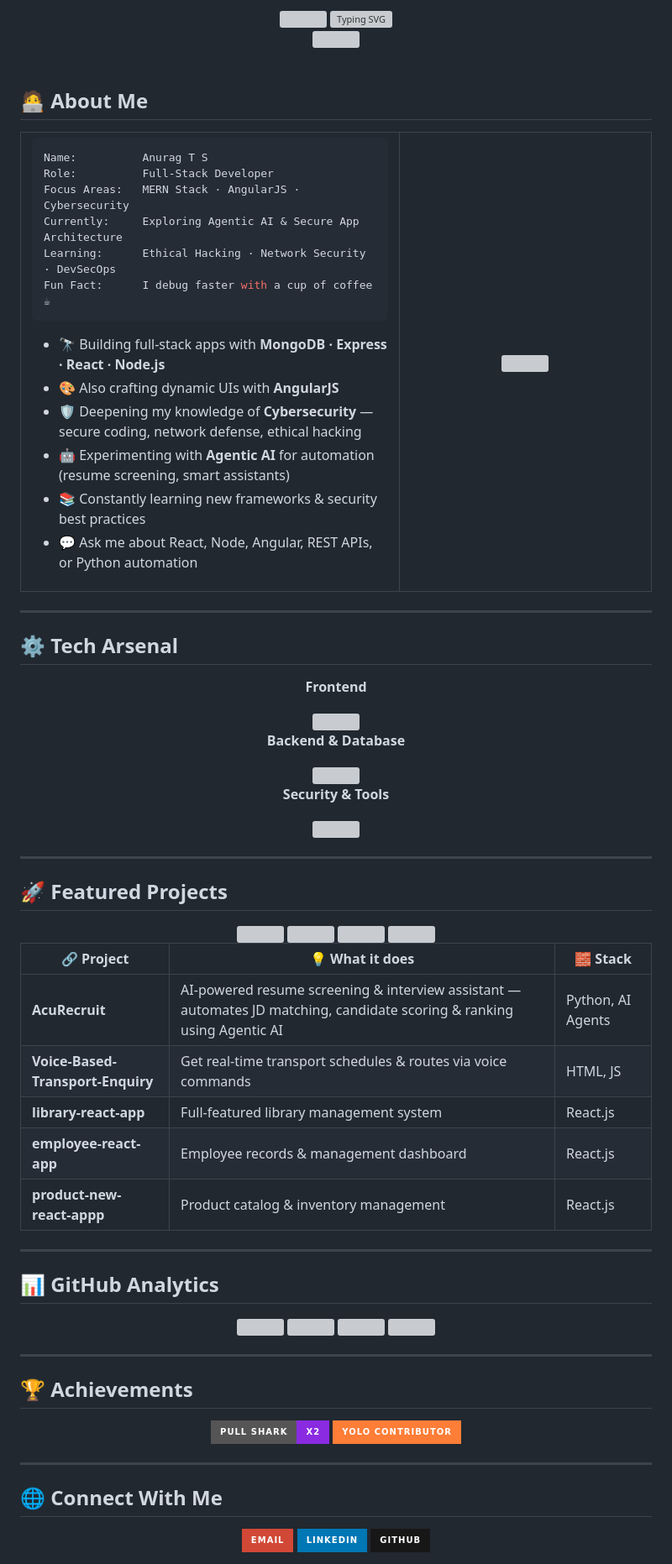
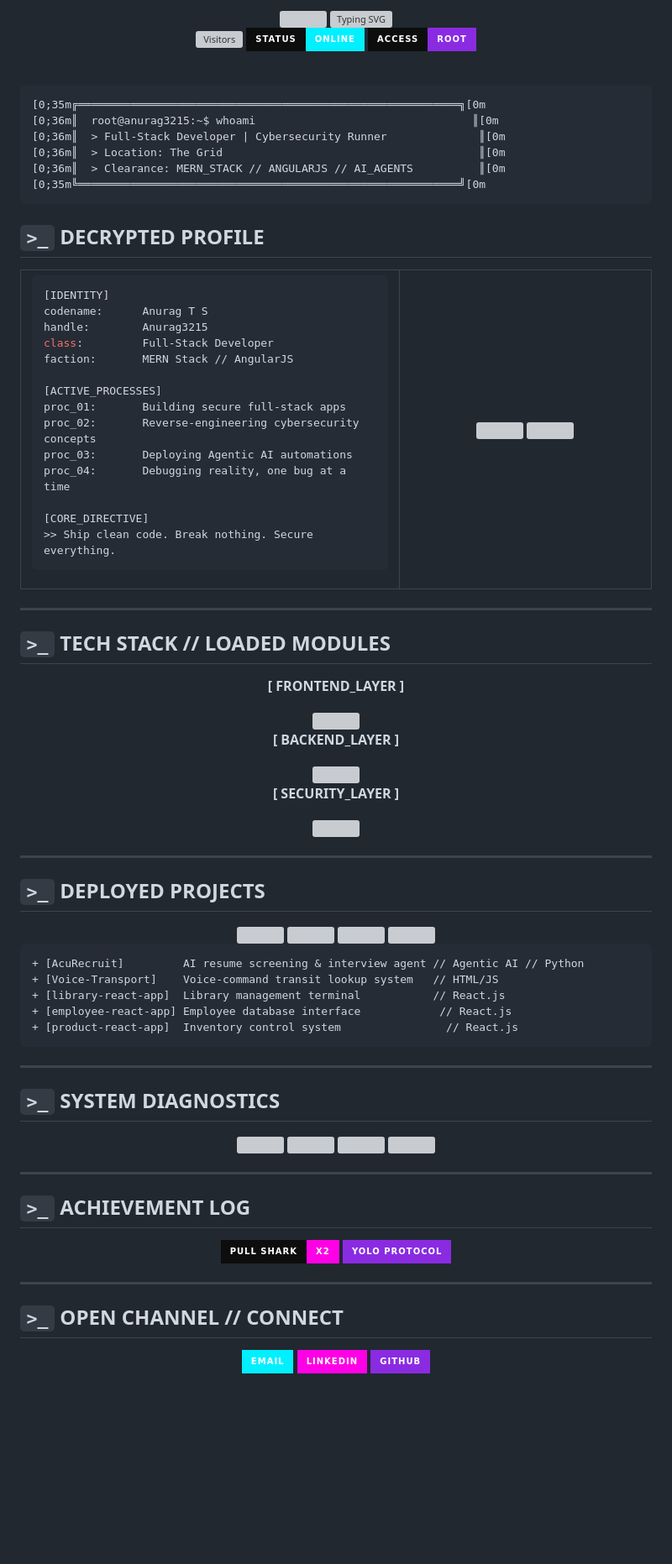
Before and after one commit to Anurag3215/Anurag3215, a Markdown page: README.md, the part around one of its changes. Shown at 84% size. GitHub-like rendering; badges without logos; blank space fills up the shorter version; grey boxes are pictures that could not be loaded.

````diff
--- a/README.md
+++ b/README.md
@@ -6,38 +6,51 @@
 
 <br/>
 
-<img src="https://komarev.com/ghpvc/?username=Anurag3215&style=for-the-badge&color=00f5d4&label=VISITORS" />
+![Visitors](https://komarev.com/ghpvc/?username=Anurag3215&style=for-the-badge&color=FF00E6&label=NODES+CONNECTED)
+![Status](https://img.shields.io/badge/STATUS-ONLINE-00F0FF?style=for-the-badge&labelColor=0D0D0D)
+![Access](https://img.shields.io/badge/ACCESS-ROOT-8A2BE2?style=for-the-badge&labelColor=0D0D0D)
 
 </div>
 
 <br/>
 
-## 🧑‍💻 About Me
+```ansi
+[0;35m╔══════════════════════════════════════════════════════════╗[0m
+[0;36m║  root@anurag3215:~$ whoami                                 ║[0m
+[0;36m║  > Full-Stack Developer | Cybersecurity Runner              ║[0m
+[0;36m║  > Location: The Grid                                       ║[0m
+[0;36m║  > Clearance: MERN_STACK // ANGULARJS // AI_AGENTS          ║[0m
+[0;35m╚══════════════════════════════════════════════════════════╝[0m
+```
+
+## `>_` DECRYPTED PROFILE
 
 <table>
 <tr>
 <td width="60%" valign="top">
 
 ```yaml
-Name:          Anurag T S
-Role:          Full-Stack Developer
-Focus Areas:   MERN Stack · AngularJS · Cybersecurity
-Currently:     Exploring Agentic AI & Secure App Architecture
-Learning:      Ethical Hacking · Network Security · DevSecOps
-Fun Fact:      I debug faster with a cup of coffee ☕
+[IDENTITY]
+codename:      Anurag T S
+handle:        Anurag3215
+class:         Full-Stack Developer
+faction:       MERN Stack // AngularJS
+
+[ACTIVE_PROCESSES]
+proc_01:       Building secure full-stack apps
+proc_02:       Reverse-engineering cybersecurity concepts
+proc_03:       Deploying Agentic AI automations
+proc_04:       Debugging reality, one bug at a time
+
+[CORE_DIRECTIVE]
+>> Ship clean code. Break nothing. Secure everything.
 ```
-
-- 🔭 Building full-stack apps with **MongoDB · Express · React · Node.js**
-- 🎨 Also crafting dynamic UIs with **AngularJS**
-- 🛡️ Deepening my knowledge of **Cybersecurity** — secure coding, network defense, ethical hacking
-- 🤖 Experimenting with **Agentic AI** for automation (resume screening, smart assistants)
-- 📚 Constantly learning new frameworks & security best practices
-- 💬 Ask me about React, Node, Angular, REST APIs, or Python automation
 
 </td>
 <td width="40%" valign="top" align="center">
 
-<img src="https://user-images.githubusercontent.com/74038190/212284100-561aa473-3905-4a80-b561-0d28506553ee.gif" width="100%"/>
+<img src="https://raw.githubusercontent.com/DenverCoder1/DenverCoder1/main/wave.gif" width="0" height="0"/>
+<img src="https://media.giphy.com/media/SRO0ZwmImic0/giphy.gif" width="100%" style="border-radius:8px;"/>
 
 </td>
 </tr>
@@ -45,19 +58,19 @@ Fun Fact:      I debug faster with a cup of coffee ☕
 
 ---
 
-## ⚙️ Tech Arsenal
+## `>_` TECH STACK // LOADED MODULES
 
 <div align="center">
 
-**Frontend**
+**[ FRONTEND_LAYER ]**
 
 <img src="https://skillicons.dev/icons?i=react,angularjs,html,css,js,tailwind&theme=dark" />
 
-**Backend & Database**
+**[ BACKEND_LAYER ]**
 
 <img src="https://skillicons.dev/icons?i=nodejs,express,mongodb,python,postman&theme=dark" />
 
-**Security & Tools**
+**[ SECURITY_LAYER ]**
 
 <img src="https://skillicons.dev/icons?i=git,github,linux,bash,wireshark,vscode&theme=dark" />
 
@@ -65,7 +78,7 @@ Fun Fact:      I debug faster with a cup of coffee ☕
 
 ---
 
-## 🚀 Featured Projects
+## `>_` DEPLOYED PROJECTS
 
 <div align="center">
 
@@ -85,17 +98,17 @@ Fun Fact:      I debug faster with a cup of coffee ☕
 
 </div>
 
-| 🔗 Project | 💡 What it does | 🧱 Stack |
-|---|---|---|
-| **AcuRecruit** | AI-powered resume screening & interview assistant — automates JD matching, candidate scoring & ranking using Agentic AI | Python, AI Agents |
-| **Voice-Based-Transport-Enquiry** | Get real-time transport schedules & routes via voice commands | HTML, JS |
-| **library-react-app** | Full-featured library management system | React.js |
-| **employee-react-app** | Employee records & management dashboard | React.js |
-| **product-new-react-appp** | Product catalog & inventory management | React.js |
+```diff
++ [AcuRecruit]         AI resume screening & interview agent // Agentic AI // Python
++ [Voice-Transport]    Voice-command transit lookup system   // HTML/JS
++ [library-react-app]  Library management terminal           // React.js
++ [employee-react-app] Employee database interface            // React.js
++ [product-react-app]  Inventory control system                // React.js
+```
 
 ---
 
-## 📊 GitHub Analytics
+## `>_` SYSTEM DIAGNOSTICS
 
 <div align="center">
 
@@ -109,22 +123,22 @@ Fun Fact:      I debug faster with a cup of coffee ☕
 
 ---
 
-## 🏆 Achievements
+## `>_` ACHIEVEMENT LOG
 
 <div align="center">
-<img src="https://img.shields.io/badge/Pull%20Shark-x2-blueviolet?style=for-the-badge&logo=github" />
-<img src="https://img.shields.io/badge/YOLO%20Contributor-orange?style=for-the-badge&logo=github" />
+<img src="https://img.shields.io/badge/PULL_SHARK-x2-FF00E6?style=for-the-badge&labelColor=0D0D0D"/>
+<img src="https://img.shields.io/badge/YOLO_PROTOCOL-8A2BE2?style=for-the-badge&labelColor=0D0D0D"/>
 </div>
 
 ---
 
-## 🌐 Connect With Me
+## `>_` OPEN CHANNEL // CONNECT
 
 <div align="center">
 
-<a href="mailto:your-email@example.com"><img src="https://img.shields.io/badge/Email-D14836?style=for-the-badge&logo=gmail&logoColor=white"/></a>
-<a href="https://linkedin.com/in/your-linkedin"><img src="https://img.shields.io/badge/LinkedIn-0077B5?style=for-the-badge&logo=linkedin&logoColor=white"/></a>
-<a href="https://github.com/Anurag3215"><img src="https://img.shields.io/badge/GitHub-181717?style=for-the-badge&logo=github&logoColor=white"/></a>
+<a href="mailto:your-email@example.com"><img src="https://img.shields.io/badge/EMAIL-00F0FF?style=for-the-badge&logo=gmail&logoColor=0D0D0D&labelColor=0D0D0D"/></a>
+<a href="https://linkedin.com/in/your-linkedin"><img src="https://img.shields.io/badge/LINKEDIN-FF00E6?style=for-the-badge&logo=linkedin&logoColor=0D0D0D&labelColor=0D0D0D"/></a>
+<a href="https://github.com/Anurag3215"><img src="https://img.shields.io/badge/GITHUB-8A2BE2?style=for-the-badge&logo=github&logoColor=0D0D0D&labelColor=0D0D0D"/></a>
 
 </div>
 
````
Also changed, not shown: other parts of README.md (+18 -11 lines).
